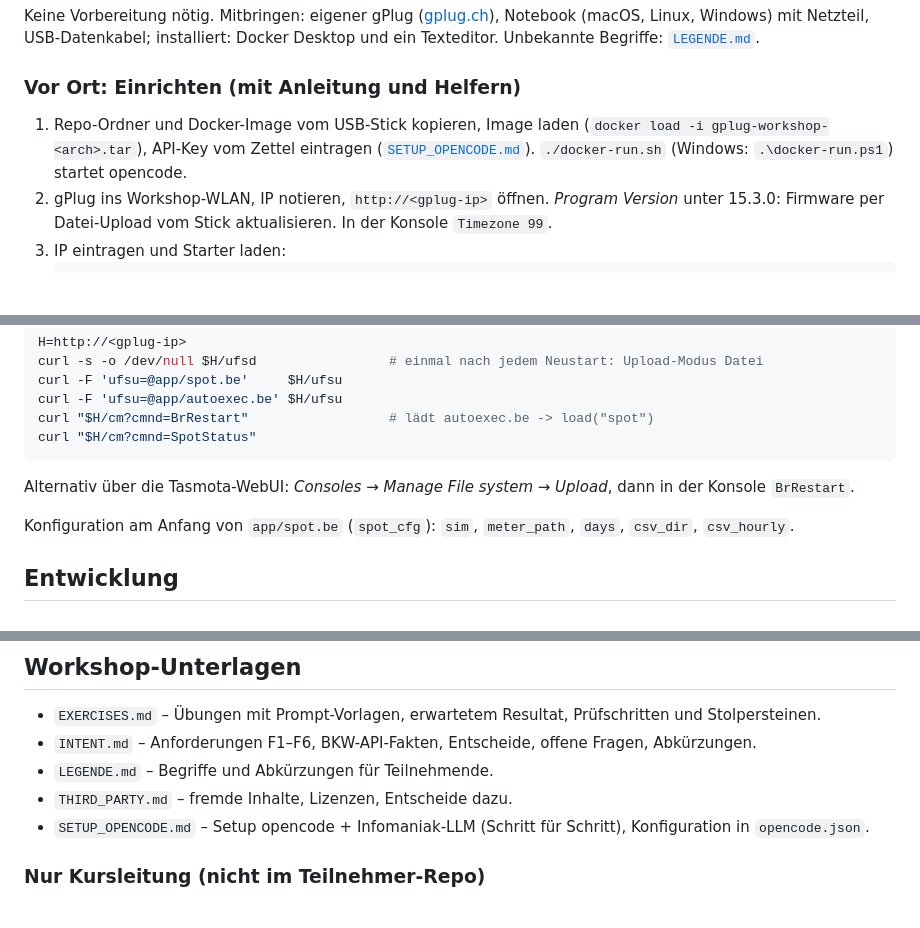
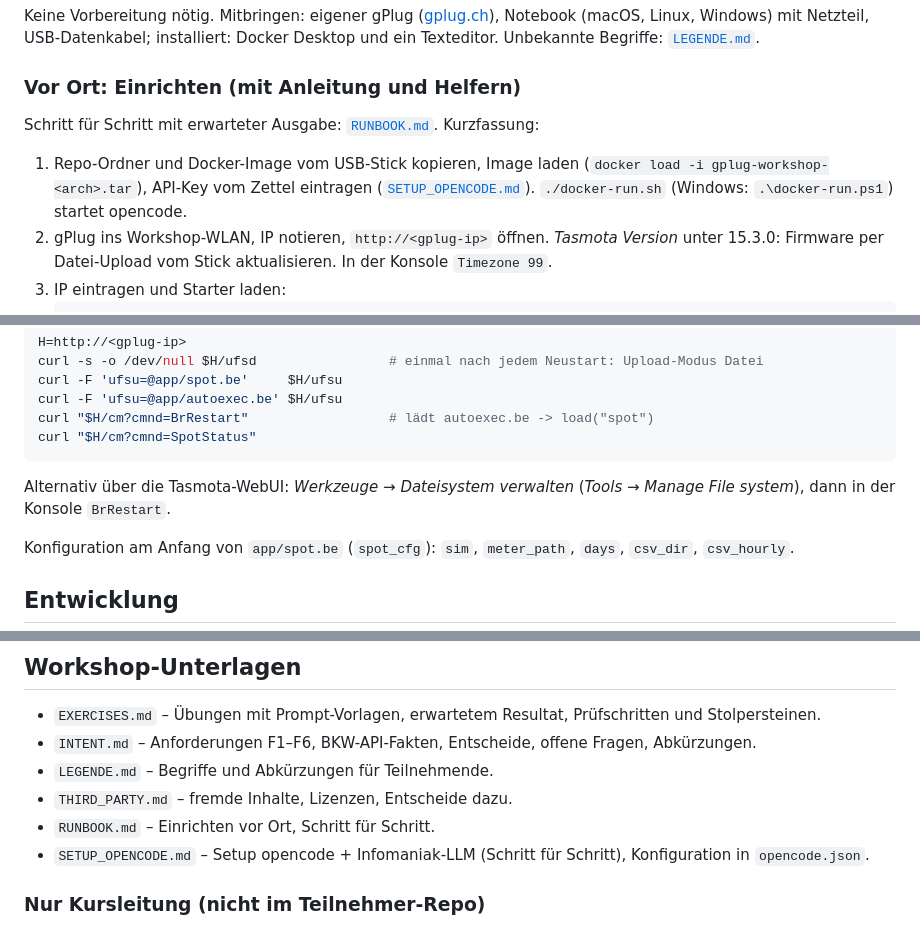
Before and after one commit to jluthiger/gplug-workshop, a Markdown page: README.md, 3 parts joined by grey strips. Drawn GitHub-style; blank space fills up the shorter version.

````diff
--- a/README.md
+++ b/README.md
@@ -21,11 +21,13 @@ Texteditor. Unbekannte Begriffe: [`LEGENDE.md`](LEGENDE.md).
 
 ### Vor Ort: Einrichten (mit Anleitung und Helfern)
 
+Schritt für Schritt mit erwarteter Ausgabe: [`RUNBOOK.md`](RUNBOOK.md). Kurzfassung:
+
 1. Repo-Ordner und Docker-Image vom USB-Stick kopieren, Image laden
    (`docker load -i gplug-workshop-<arch>.tar`), API-Key vom Zettel eintragen
    ([`SETUP_OPENCODE.md`](SETUP_OPENCODE.md)). `./docker-run.sh` (Windows: `.\docker-run.ps1`)
    startet opencode.
-2. gPlug ins Workshop-WLAN, IP notieren, `http://<gplug-ip>` öffnen. *Program Version* unter
+2. gPlug ins Workshop-WLAN, IP notieren, `http://<gplug-ip>` öffnen. *Tasmota Version* unter
    15.3.0: Firmware per Datei-Upload vom Stick aktualisieren. In der Konsole `Timezone 99`.
 3. IP eintragen und Starter laden:
    ```sh
@@ -93,7 +95,7 @@ curl "$H/cm?cmnd=BrRestart"                  # lädt autoexec.be -> load("spot")
 curl "$H/cm?cmnd=SpotStatus"
 ```
 
-Alternativ über die Tasmota-WebUI: *Consoles → Manage File system → Upload*, dann in der
+Alternativ über die Tasmota-WebUI: *Werkzeuge → Dateisystem verwalten* (*Tools → Manage File system*), dann in der
 Konsole `BrRestart`.
 
 Konfiguration am Anfang von `app/spot.be` (`spot_cfg`): `sim`, `meter_path`, `days`,
@@ -129,6 +131,7 @@ abgemeldet).
 - `INTENT.md` – Anforderungen F1–F6, BKW-API-Fakten, Entscheide, offene Fragen, Abkürzungen.
 - `LEGENDE.md` – Begriffe und Abkürzungen für Teilnehmende.
 - `THIRD_PARTY.md` – fremde Inhalte, Lizenzen, Entscheide dazu.
+- `RUNBOOK.md` – Einrichten vor Ort, Schritt für Schritt.
 - `SETUP_OPENCODE.md` – Setup opencode + Infomaniak-LLM (Schritt für Schritt), Konfiguration in `opencode.json`.
 
 <!-- kursleitung -->
````
Also changed, not shown: RUNBOOK.md (added, +188 -0 lines), WORKSHOP_PREP.md (+1 -1 lines).
